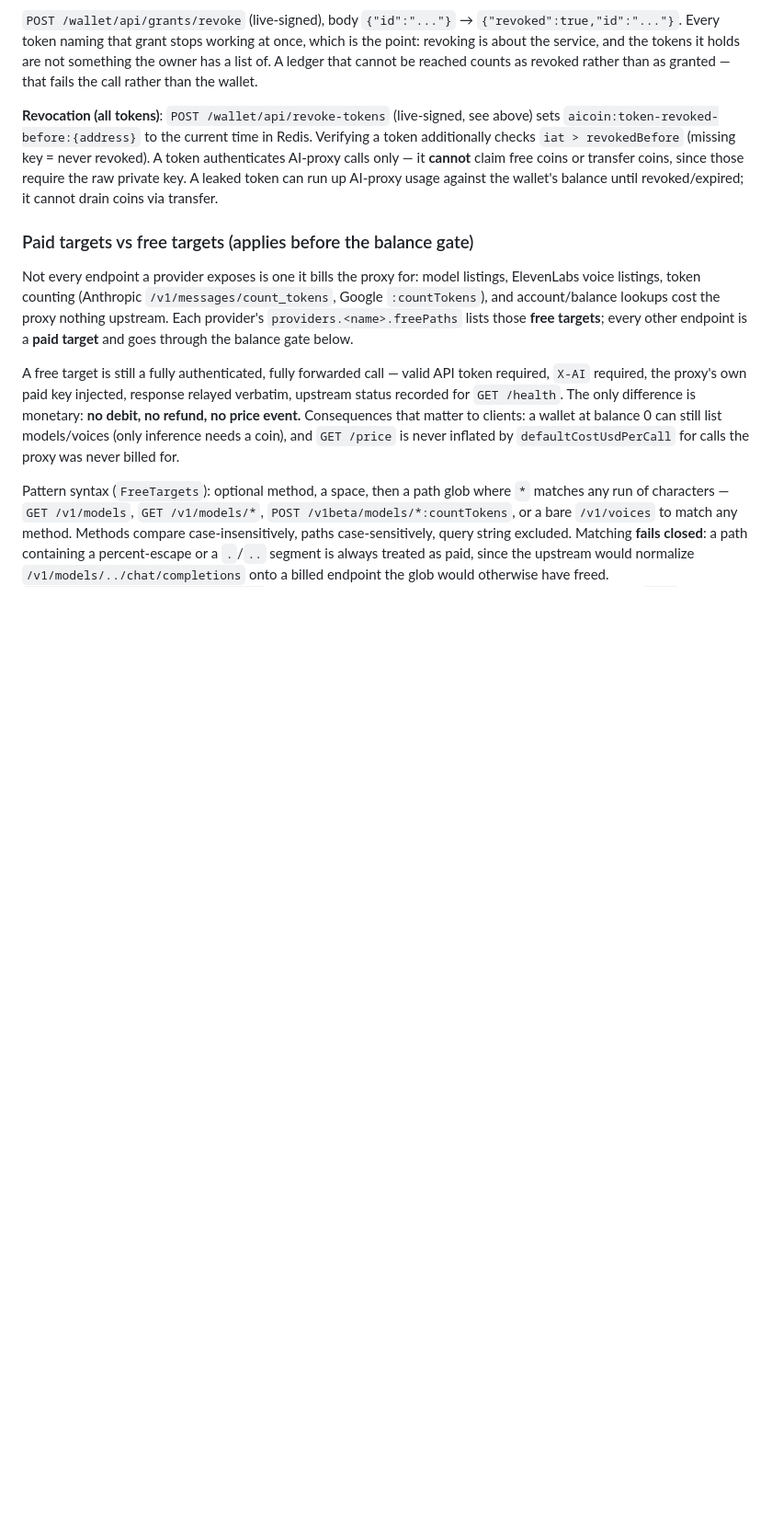
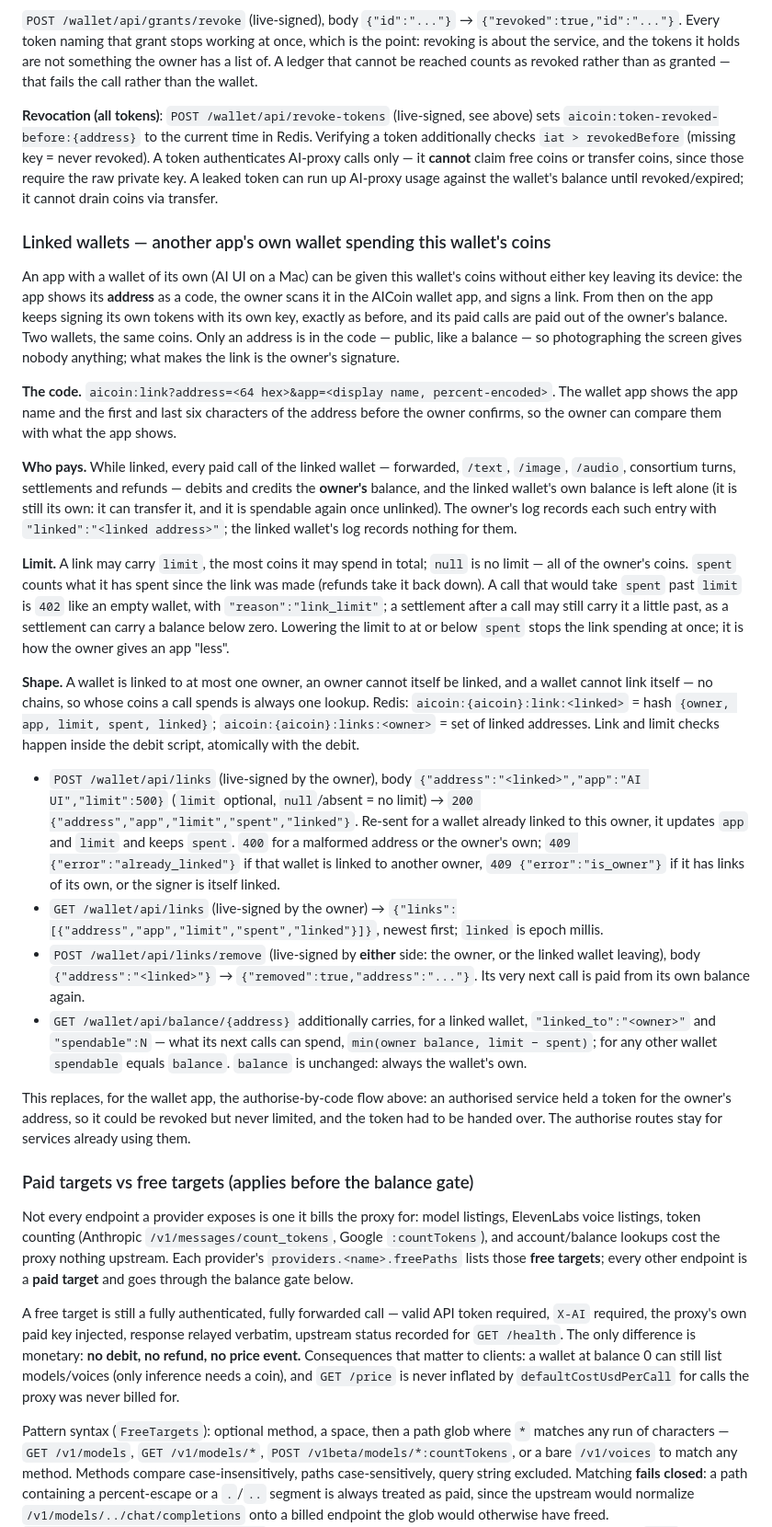
Before and after one commit to tapacuk93/aicoin, a Markdown page: CONTRACT.md, the part around the change. Shown at 92% size. GitHub-like rendering; blank space fills up the shorter version.

Commit message:
CONTRACT: linked wallets — another app's own wallet spending this wallet's coins, up to a limit
Co-Authored-By: Claude Opus 5.5 <noreply@anthropic.com>

```diff
--- a/CONTRACT.md
+++ b/CONTRACT.md
@@ -175,6 +175,24 @@ That is the whole mechanism, and it is what makes per-service revocation possibl
 `POST /wallet/api/grants/revoke` (live-signed), body `{"id":"..."}` → `{"revoked":true,"id":"..."}`. Every token naming that grant stops working at once, which is the point: revoking is about the service, and the tokens it holds are not something the owner has a list of. A ledger that cannot be reached counts as revoked rather than as granted — that fails the call rather than the wallet.
 
 **Revocation (all tokens)**: `POST /wallet/api/revoke-tokens` (live-signed, see above) sets `aicoin:token-revoked-before:{address}` to the current time in Redis. Verifying a token additionally checks `iat > revokedBefore` (missing key = never revoked). A token authenticates AI-proxy calls only — it **cannot** claim free coins or transfer coins, since those require the raw private key. A leaked token can run up AI-proxy usage against the wallet's balance until revoked/expired; it cannot drain coins via transfer.
+
+### Linked wallets — another app's own wallet spending this wallet's coins
+An app with a wallet of its own (AI UI on a Mac) can be given this wallet's coins without either key leaving its device: the app shows its **address** as a code, the owner scans it in the AICoin wallet app, and signs a link. From then on the app keeps signing its own tokens with its own key, exactly as before, and its paid calls are paid out of the owner's balance. Two wallets, the same coins. Only an address is in the code — public, like a balance — so photographing the screen gives nobody anything; what makes the link is the owner's signature.
+
+**The code.** `aicoin:link?address=<64 hex>&app=<display name, percent-encoded>`. The wallet app shows the app name and the first and last six characters of the address before the owner confirms, so the owner can compare them with what the app shows.
+
+**Who pays.** While linked, every paid call of the linked wallet — forwarded, `/text`, `/image`, `/audio`, consortium turns, settlements and refunds — debits and credits the **owner's** balance, and the linked wallet's own balance is left alone (it is still its own: it can transfer it, and it is spendable again once unlinked). The owner's log records each such entry with `"linked":"<linked address>"`; the linked wallet's log records nothing for them.
+
+**Limit.** A link may carry `limit`, the most coins it may spend in total; `null` is no limit — all of the owner's coins. `spent` counts what it has spent since the link was made (refunds take it back down). A call that would take `spent` past `limit` is `402` like an empty wallet, with `"reason":"link_limit"`; a settlement after a call may still carry it a little past, as a settlement can carry a balance below zero. Lowering the limit to at or below `spent` stops the link spending at once; it is how the owner gives an app "less".
+
+**Shape.** A wallet is linked to at most one owner, an owner cannot itself be linked, and a wallet cannot link itself — no chains, so whose coins a call spends is always one lookup. Redis: `aicoin:{aicoin}:link:<linked>` = hash `{owner, app, limit, spent, linked}`; `aicoin:{aicoin}:links:<owner>` = set of linked addresses. Link and limit checks happen inside the debit script, atomically with the debit.
+
+- `POST /wallet/api/links` (live-signed by the owner), body `{"address":"<linked>","app":"AI UI","limit":500}` (`limit` optional, `null`/absent = no limit) → `200 {"address","app","limit","spent","linked"}`. Re-sent for a wallet already linked to this owner, it updates `app` and `limit` and keeps `spent`. `400` for a malformed address or the owner's own; `409 {"error":"already_linked"}` if that wallet is linked to another owner, `409 {"error":"is_owner"}` if it has links of its own, or the signer is itself linked.
+- `GET /wallet/api/links` (live-signed by the owner) → `{"links":[{"address","app","limit","spent","linked"}]}`, newest first; `linked` is epoch millis.
+- `POST /wallet/api/links/remove` (live-signed by **either** side: the owner, or the linked wallet leaving), body `{"address":"<linked>"}` → `{"removed":true,"address":"..."}`. Its very next call is paid from its own balance again.
+- `GET /wallet/api/balance/{address}` additionally carries, for a linked wallet, `"linked_to":"<owner>"` and `"spendable":N` — what its next calls can spend, `min(owner balance, limit − spent)`; for any other wallet `spendable` equals `balance`. `balance` is unchanged: always the wallet's own.
+
+This replaces, for the wallet app, the authorise-by-code flow above: an authorised service held a token for the owner's address, so it could be revoked but never limited, and the token had to be handed over. The authorise routes stay for services already using them.
 
 ### Paid targets vs free targets (applies before the balance gate)
 Not every endpoint a provider exposes is one it bills the proxy for: model listings, ElevenLabs voice listings, token counting (Anthropic `/v1/messages/count_tokens`, Google `:countTokens`), and account/balance lookups cost the proxy nothing upstream. Each provider's `providers.<name>.freePaths` lists those **free targets**; every other endpoint is a **paid target** and goes through the balance gate below.
```
